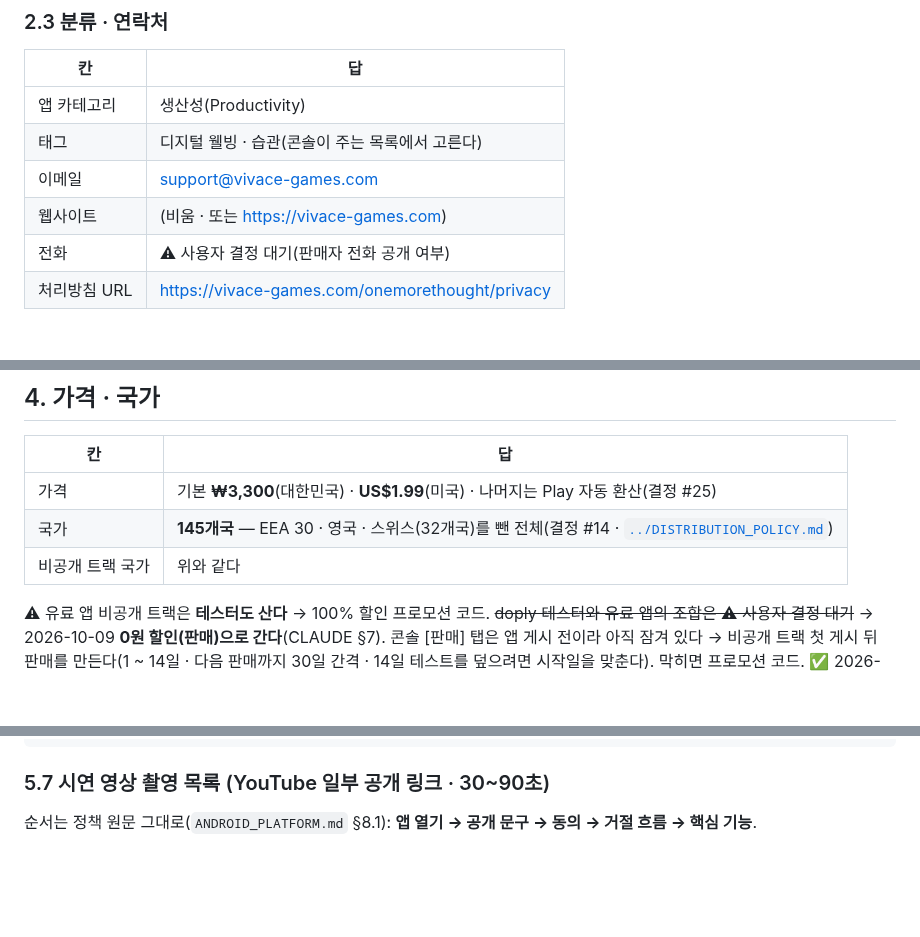
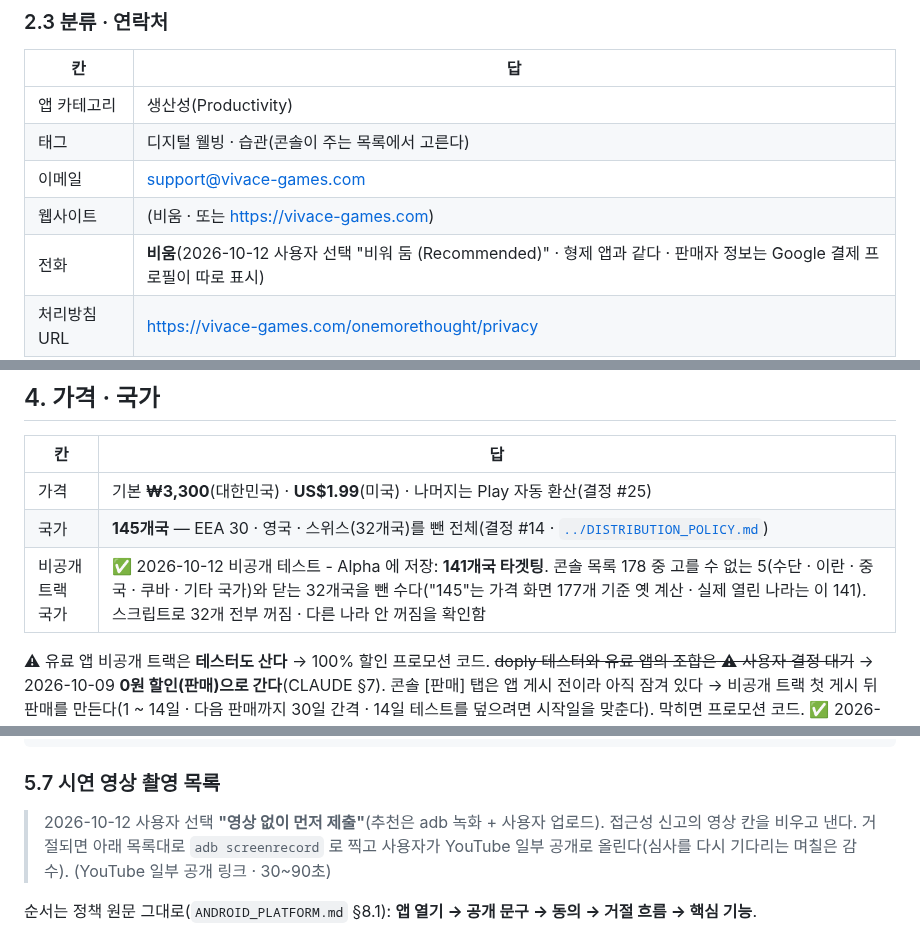
Before and after one commit to sonwheesung/OneMoreThought, a Markdown page: docs/release/PLAY_CONSOLE.md, 3 parts joined by grey strips. Drawn GitHub-style; blank space fills up the shorter version.

Commit message:
261012 :: [출시] 비공개 트랙 Alpha 국가 141개 저장 · 시연 영상 없이 먼저 제출 · 스토어 전화 비움
사용자 선택: 접근성 시연 영상은 "영상 없이 먼저 제출"(거절되면 adb 녹화 + 사용자 업로드) ·
스토어 연락처 전화는 "비워 둠 (Recommended)".
콘솔 비공개 테스트 - Alpha 국가: 178 중 고를 수 없는 5 와 닫는 32 를 뺀 141개(꺼짐 · 켜짐을 스크립트로 전수 확인).

Co-Authored-By: Claude Opus 5.5 (1M context) <noreply@anthropic.com>

````diff
--- a/docs/release/PLAY_CONSOLE.md
+++ b/docs/release/PLAY_CONSOLE.md
@@ -103,7 +103,7 @@ One-time purchase. All future updates included.
 | 태그 | 디지털 웰빙 · 습관(콘솔이 주는 목록에서 고른다) |
 | 이메일 | support@vivace-games.com |
 | 웹사이트 | (비움 · 또는 https://vivace-games.com) |
-| 전화 | ⚠ 사용자 결정 대기(판매자 전화 공개 여부) |
+| 전화 | **비움**(2026-10-12 사용자 선택 "비워 둠 (Recommended)" · 형제 앱과 같다 · 판매자 정보는 Google 결제 프로필이 따로 표시) |
 | 처리방침 URL | https://vivace-games.com/onemorethought/privacy |
 
 ## 3. 그래픽
@@ -130,7 +130,7 @@ One-time purchase. All future updates included.
 |---|---|
 | 가격 | 기본 **₩3,300**(대한민국) · **US$1.99**(미국) · 나머지는 Play 자동 환산(결정 #25) |
 | 국가 | **145개국** — EEA 30 · 영국 · 스위스(32개국)를 뺀 전체(결정 #14 · [`../DISTRIBUTION_POLICY.md`](../DISTRIBUTION_POLICY.md)) |
-| 비공개 트랙 국가 | 위와 같다 |
+| 비공개 트랙 국가 | ✅ 2026-10-12 비공개 테스트 - Alpha 에 저장: **141개국 타겟팅**. 콘솔 목록 178 중 고를 수 없는 5(수단 · 이란 · 중국 · 쿠바 · 기타 국가)와 닫는 32개국을 뺀 수다("145"는 가격 화면 177개 기준 옛 계산 · 실제 열린 나라는 이 141). 스크립트로 32개 전부 꺼짐 · 다른 나라 안 꺼짐을 확인함 |
 
 ⚠ 유료 앱 비공개 트랙은 **테스터도 산다** → 100% 할인 프로모션 코드. ~~doply 테스터와 유료 앱의 조합은 ⚠ 사용자 결정 대기~~ → 2026-10-09 **0원 할인(판매)으로 간다**(CLAUDE §7). 콘솔 [판매] 탭은 앱 게시 전이라 아직 잠겨 있다 → 비공개 트랙 첫 게시 뒤 판매를 만든다(1 ~ 14일 · 다음 판매까지 30일 간격 · 14일 테스트를 덮으려면 시작일을 맞춘다). 막히면 프로모션 코드.
 ✅ 2026-10-09 콘솔 가격 저장: 전 국가 US$1.99 기준 자동 환산(177개 국가 · 배포 국가는 트랙에서 145개로 고른다) · 대한민국만 ₩3,300 으로 고침.
@@ -212,7 +212,10 @@ No login is needed. To see the core feature:
 The app lets users create their own rules: "When I open <app I chose> during <days/hours I chose>, show me <a sentence I wrote> once." The accessibility service listens only for window-state changes to learn the package name of the app that comes to the foreground (canRetrieveWindowContent=false). When it matches a user-defined rule, the app shows a full-screen confirm screen with [Cancel] and [Open]; Open always works with one tap. This is deterministic, rule-based behavior defined by the user. The service never reads screen content or text input, never performs actions in other apps, and never blocks the user from disabling or uninstalling any app (the app itself, the launcher, system Settings and the phone app cannot be targets). The package names of the user's target apps and the prompt results are sent to our server for app functionality and analytics, as disclosed in the in-app prominent disclosure and the privacy policy.
 ```
 
-### 5.7 시연 영상 촬영 목록 (YouTube 일부 공개 링크 · 30~90초)
+### 5.7 시연 영상 촬영 목록
+
+> 2026-10-12 사용자 선택 **"영상 없이 먼저 제출"**(추천은 adb 녹화 + 사용자 업로드). 접근성 신고의 영상 칸을 비우고 낸다. 거절되면 아래 목록대로 `adb screenrecord` 로 찍고 사용자가 YouTube 일부 공개로 올린다(심사를 다시 기다리는 며칠은 감수).
+ (YouTube 일부 공개 링크 · 30~90초)
 
 순서는 정책 원문 그대로(`ANDROID_PLATFORM.md` §8.1): **앱 열기 → 공개 문구 → 동의 → 거절 흐름 → 핵심 기능**.
 
````
